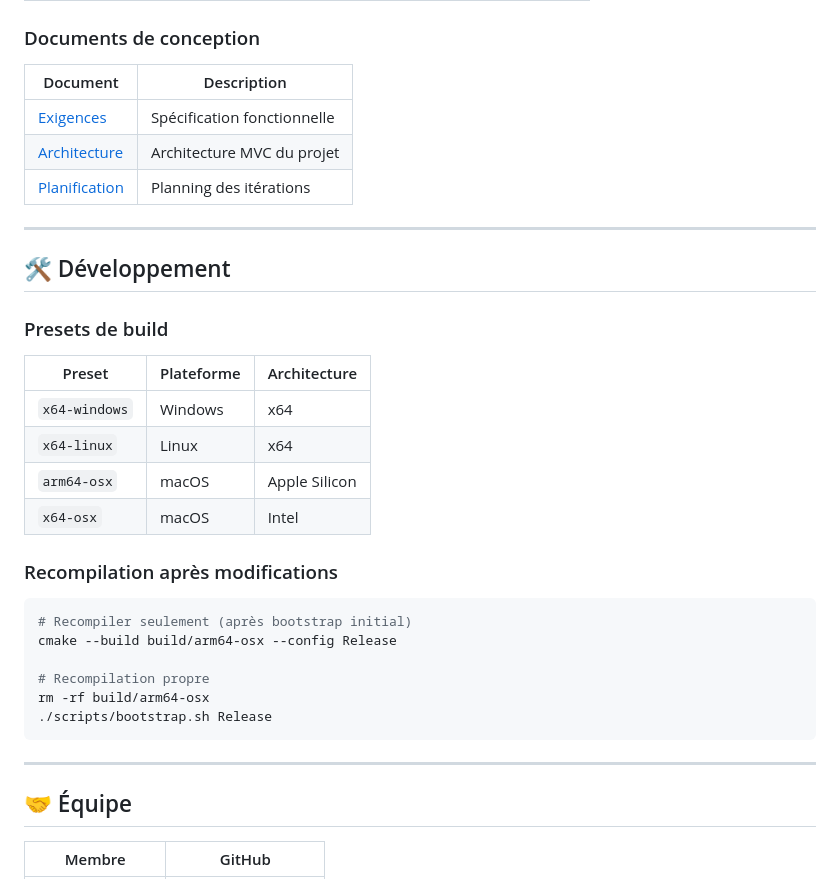
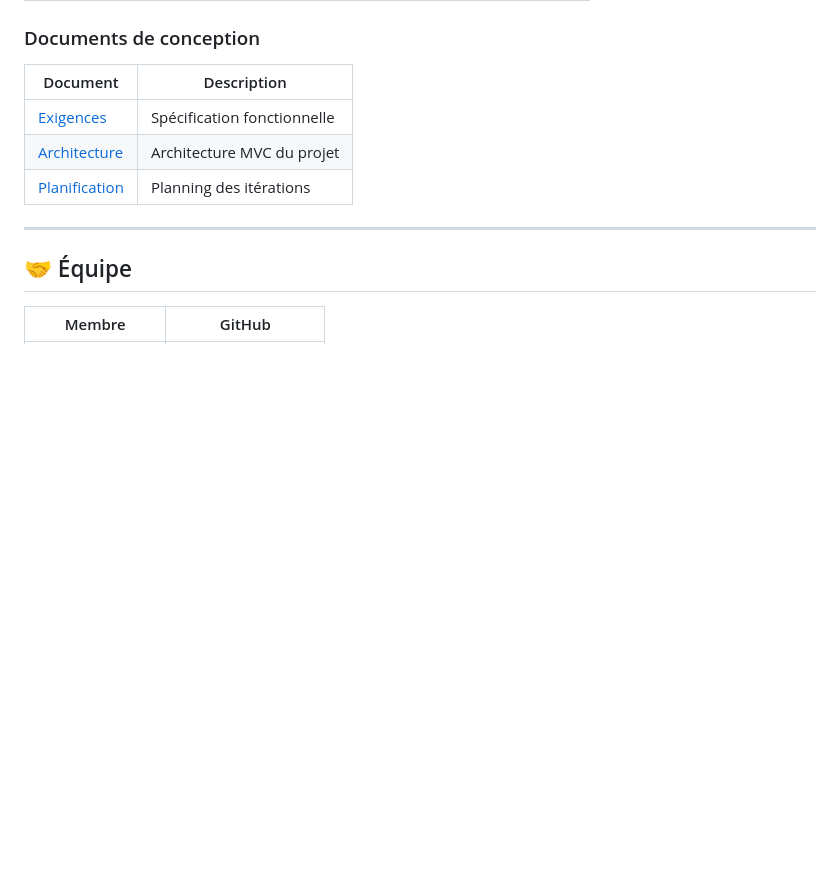
Before and after one commit to JavierTarazona06/ENSTQuoridor, a Markdown page: README.md, the part around one of its changes. GitHub-like rendering; blank space fills up the shorter version.

````diff
--- a/README.md
+++ b/README.md
@@ -328,29 +216,6 @@ ctest --test-dir build/arm64-osx/tests
 | [Architecture](docs/planning/architecture/architecture_quoridor.pdf) | Architecture MVC du projet |
 | [Planification](docs/planning/planification_quoridor.pdf) | Planning des itérations |
 
----
-
-## 🛠️ Développement
-
-### Presets de build
-
-| Preset | Plateforme | Architecture |
-|--------|------------|--------------|
-| `x64-windows` | Windows | x64 |
-| `x64-linux` | Linux | x64 |
-| `arm64-osx` | macOS | Apple Silicon |
-| `x64-osx` | macOS | Intel |
-
-### Recompilation après modifications
-
-```bash
-# Recompiler seulement (après bootstrap initial)
-cmake --build build/arm64-osx --config Release
-
-# Recompilation propre
-rm -rf build/arm64-osx
-./scripts/bootstrap.sh Release
-```
 
 ---
 
````
Also changed, not shown: other parts of README.md (+0 -112 lines).
